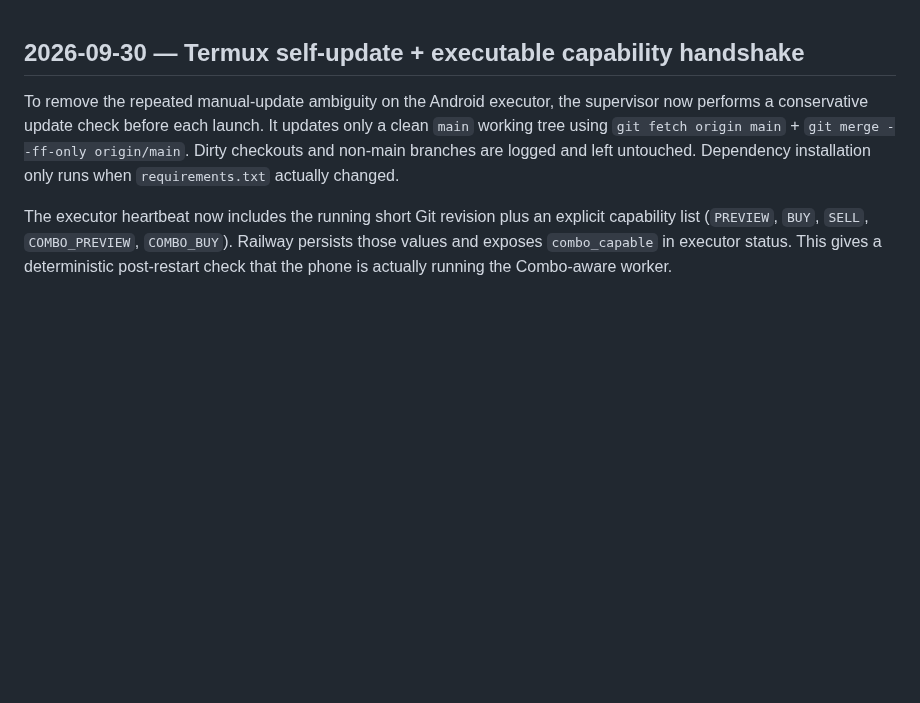
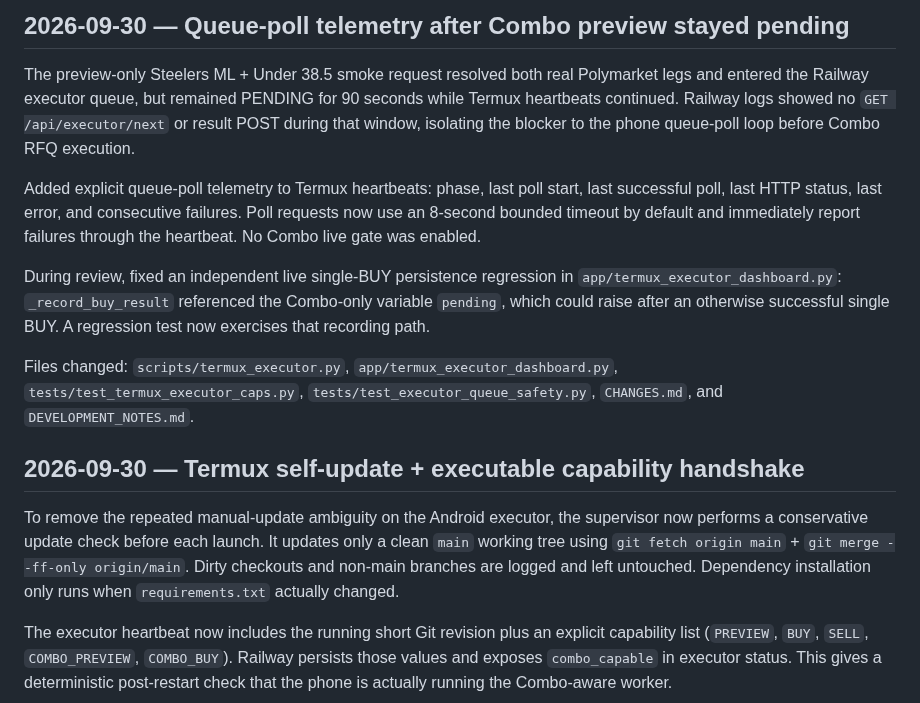
Before and after one commit to s01100011-a11y/polymarket-auto-bot, a Markdown page: DEVELOPMENT_NOTES.md, the part around the change. Drawn GitHub-style; blank space fills up the shorter version.

Commit message:
Document Combo polling diagnosis

```diff
--- a/DEVELOPMENT_NOTES.md
+++ b/DEVELOPMENT_NOTES.md
@@ -1,3 +1,13 @@
+## 2026-09-30 — Queue-poll telemetry after Combo preview stayed pending
+
+The preview-only Steelers ML + Under 38.5 smoke request resolved both real Polymarket legs and entered the Railway executor queue, but remained PENDING for 90 seconds while Termux heartbeats continued. Railway logs showed no `GET /api/executor/next` or result POST during that window, isolating the blocker to the phone queue-poll loop before Combo RFQ execution.
+
+Added explicit queue-poll telemetry to Termux heartbeats: phase, last poll start, last successful poll, last HTTP status, last error, and consecutive failures. Poll requests now use an 8-second bounded timeout by default and immediately report failures through the heartbeat. No Combo live gate was enabled.
+
+During review, fixed an independent live single-BUY persistence regression in `app/termux_executor_dashboard.py`: `_record_buy_result` referenced the Combo-only variable `pending`, which could raise after an otherwise successful single BUY. A regression test now exercises that recording path.
+
+Files changed: `scripts/termux_executor.py`, `app/termux_executor_dashboard.py`, `tests/test_termux_executor_caps.py`, `tests/test_executor_queue_safety.py`, `CHANGES.md`, and `DEVELOPMENT_NOTES.md`.
+
 ## 2026-09-30 — Termux self-update + executable capability handshake
 
 To remove the repeated manual-update ambiguity on the Android executor, the supervisor now performs a conservative update check before each launch. It updates only a clean `main` working tree using `git fetch origin main` + `git merge --ff-only origin/main`. Dirty checkouts and non-main branches are logged and left untouched. Dependency installation only runs when `requirements.txt` actually changed.
```
